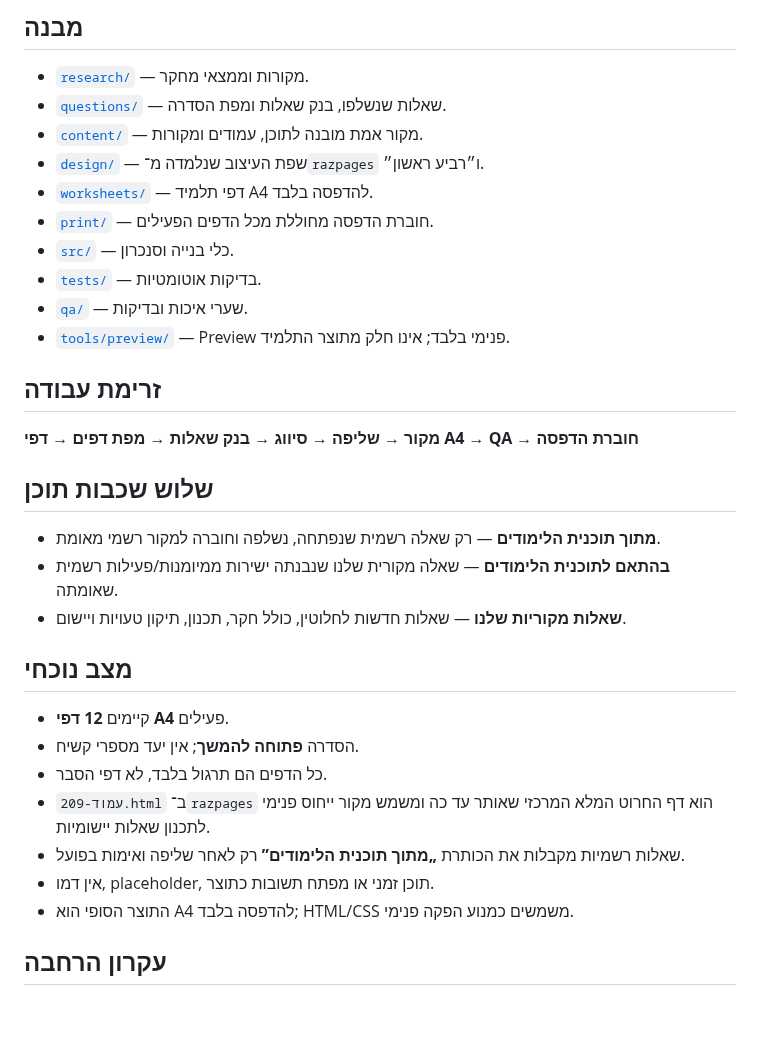
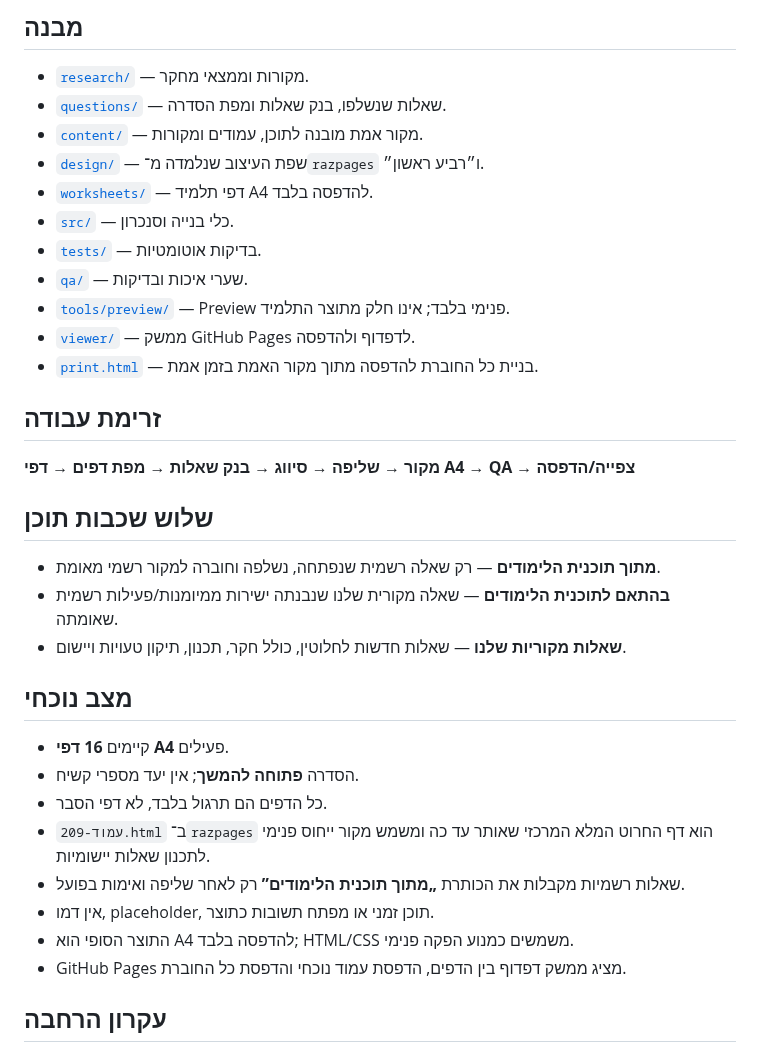
Before and after one commit to yanivmizrachiy/smartschool-hebrew-voice-notes, a Markdown page: README.md, the part around the change. Drawn GitHub-style; blank space fills up the shorter version.

Commit message:
Update cone project status to 16 printable pages

```diff
--- a/README.md
+++ b/README.md
@@ -14,15 +14,16 @@
 - [`content/`](content/) — מקור אמת מובנה לתוכן, עמודים ומקורות.
 - [`design/`](design/) — שפת העיצוב שנלמדה מ־`razpages` ו״רביע ראשון״.
 - [`worksheets/`](worksheets/) — דפי תלמיד A4 להדפסה בלבד.
-- [`print/`](print/) — חוברת הדפסה מחוללת מכל הדפים הפעילים.
 - [`src/`](src/) — כלי בנייה וסנכרון.
 - [`tests/`](tests/) — בדיקות אוטומטיות.
 - [`qa/`](qa/) — שערי איכות ובדיקות.
 - [`tools/preview/`](tools/preview/) — Preview פנימי בלבד; אינו חלק מתוצר התלמיד.
+- [`viewer/`](viewer/) — ממשק GitHub Pages לדפדוף ולהדפסה.
+- [`print.html`](print.html) — בניית כל החוברת להדפסה מתוך מקור האמת בזמן אמת.
 
 ## זרימת עבודה
 
-**מקור → שליפה → סיווג → בנק שאלות → מפת דפים → דפי A4 → QA → חוברת הדפסה**
+**מקור → שליפה → סיווג → בנק שאלות → מפת דפים → דפי A4 → QA → צפייה/הדפסה**
 
 ## שלוש שכבות תוכן
 
@@ -32,13 +33,14 @@
 
 ## מצב נוכחי
 
-- קיימים **12 דפי A4** פעילים.
+- קיימים **16 דפי A4** פעילים.
 - הסדרה **פתוחה להמשך**; אין יעד מספרי קשיח.
 - כל הדפים הם תרגול בלבד, לא דפי הסבר.
 - `עמוד-209.html` ב־`razpages` הוא דף החרוט המלא המרכזי שאותר עד כה ומשמש מקור ייחוס פנימי לתכנון שאלות יישומיות.
 - שאלות רשמיות מקבלות את הכותרת **„מתוך תוכנית הלימודים”** רק לאחר שליפה ואימות בפועל.
 - אין דמו, placeholder, תוכן זמני או מפתח תשובות כתוצר.
 - התוצר הסופי הוא A4 להדפסה בלבד; HTML/CSS משמשים כמנוע הפקה פנימי.
+- GitHub Pages מציג ממשק דפדוף בין הדפים, הדפסת עמוד נוכחי והדפסת כל החוברת.
 
 ## עקרון הרחבה
 
```
